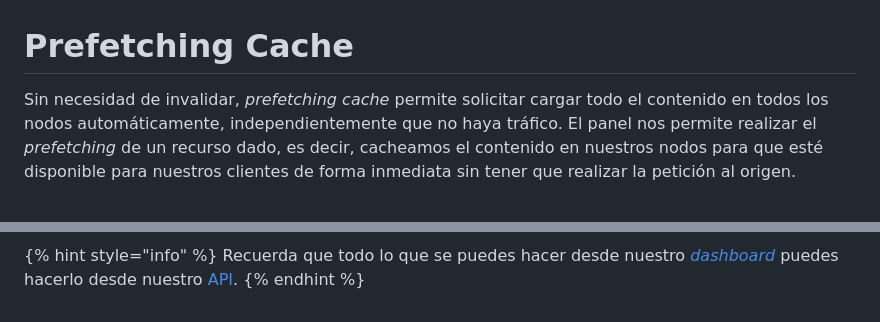
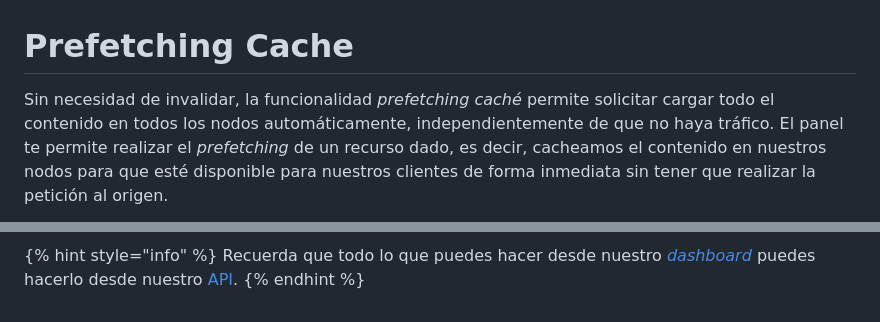
Before and after one commit to TransparentEdge/docs, a Markdown page: getting-started/dashboard/prefetch.md, 2 parts joined by grey strips. GitHub-like rendering.

```diff
--- a/getting-started/dashboard/prefetch.md
+++ b/getting-started/dashboard/prefetch.md
@@ -1,4 +1,4 @@
 # Prefetching Cache
 
-Sin necesidad de invalidar, _prefetching cache_ permite solicitar cargar todo el contenido en todos los nodos automáticamente, independientemente que no haya tráfico. El panel nos permite realizar el _prefetching_ de un recurso dado, es decir, cacheamos el contenido en nuestros nodos para que esté disponible para nuestros clientes de forma inmediata sin tener que realizar la petición al origen.
+Sin necesidad de invalidar, la funcionalidad _prefetching caché_ permite solicitar cargar todo el contenido en todos los nodos automáticamente, independientemente de que no haya tráfico. El panel te permite realizar el _prefetching_ de un recurso dado, es decir, cacheamos el contenido en nuestros nodos para que esté disponible para nuestros clientes de forma inmediata sin tener que realizar la petición al origen.
 
@@ -15,5 +13,5 @@ El panel exhibirá la actividad reciente, mostrándonos los últimos 10 recursos
 
 
 {% hint style="info" %}
-Recuerda que todo lo que se puedes hacer desde nuestro [_dashboard_](https://dashboard.transparetncdn.com) puedes hacerlo desde nuestro [API](../faq/glosario/api.md).
+Recuerda que todo lo que puedes hacer desde nuestro [_dashboard_](https://dashboard.transparetncdn.com) puedes hacerlo desde nuestro [API](../faq/glosario/api.md).
 {% endhint %}
```
Also changed, not shown: other parts of getting-started/dashboard/prefetch.md (+4 -6 lines), .gitbook/assets/Captura de pantalla 2022-12-21 a las 18.53.56.png (added), .gitbook/assets/Captura de pantalla 2022-12-21 a las 18.58.42.png (added).
